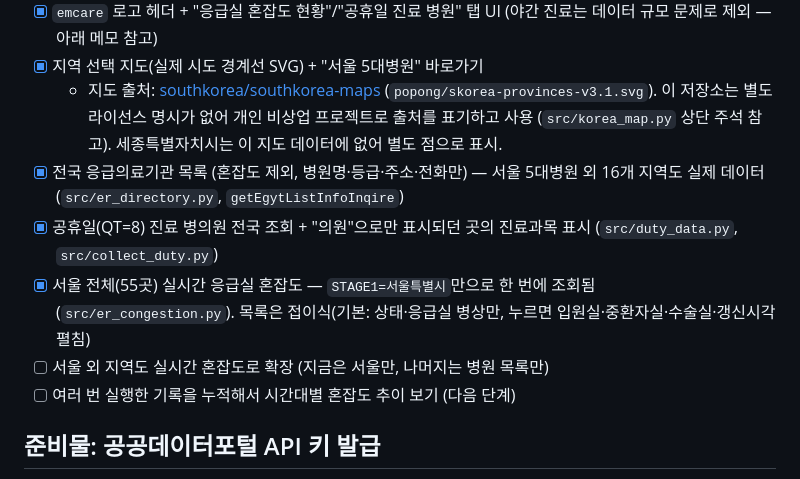
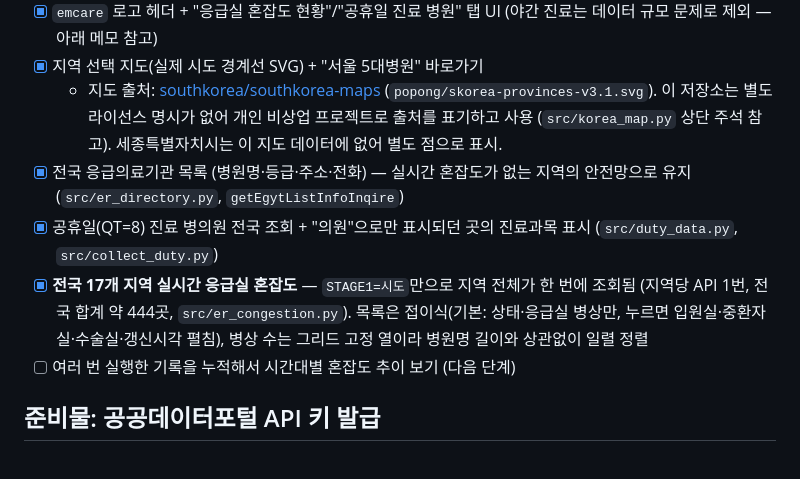
Before and after one commit to trbb82349/kr-emcare, a Markdown page: README.md, the part around the change. GitHub-like rendering.

Commit message:
docs: README에 전국 실시간 혼잡도 확장 반영

```diff
--- a/README.md
+++ b/README.md
@@ -35,10 +35,9 @@
 - [x] `emcare` 로고 헤더 + "응급실 혼잡도 현황"/"공휴일 진료 병원" 탭 UI (야간 진료는 데이터 규모 문제로 제외 — 아래 메모 참고)
 - [x] 지역 선택 지도(실제 시도 경계선 SVG) + "서울 5대병원" 바로가기
   - 지도 출처: [southkorea/southkorea-maps](https://github.com/southkorea/southkorea-maps) (`popong/skorea-provinces-v3.1.svg`). 이 저장소는 별도 라이선스 명시가 없어 개인 비상업 프로젝트로 출처를 표기하고 사용 (`src/korea_map.py` 상단 주석 참고). 세종특별자치시는 이 지도 데이터에 없어 별도 점으로 표시.
-- [x] 전국 응급의료기관 목록 (혼잡도 제외, 병원명·등급·주소·전화만) — 서울 5대병원 외 16개 지역도 실제 데이터 (`src/er_directory.py`, `getEgytListInfoInqire`)
+- [x] 전국 응급의료기관 목록 (병원명·등급·주소·전화) — 실시간 혼잡도가 없는 지역의 안전망으로 유지 (`src/er_directory.py`, `getEgytListInfoInqire`)
 - [x] 공휴일(QT=8) 진료 병의원 전국 조회 + "의원"으로만 표시되던 곳의 진료과목 표시 (`src/duty_data.py`, `src/collect_duty.py`)
-- [x] 서울 전체(55곳) 실시간 응급실 혼잡도 — `STAGE1=서울특별시`만으로 한 번에 조회됨 (`src/er_congestion.py`). 목록은 접이식(기본: 상태·응급실 병상만, 누르면 입원실·중환자실·수술실·갱신시각 펼침)
-- [ ] 서울 외 지역도 실시간 혼잡도로 확장 (지금은 서울만, 나머지는 병원 목록만)
+- [x] **전국 17개 지역 실시간 응급실 혼잡도** — `STAGE1=시도`만으로 지역 전체가 한 번에 조회됨 (지역당 API 1번, 전국 합계 약 444곳, `src/er_congestion.py`). 목록은 접이식(기본: 상태·응급실 병상만, 누르면 입원실·중환자실·수술실·갱신시각 펼침), 병상 수는 그리드 고정 열이라 병원명 길이와 상관없이 일렬 정렬
 - [ ] 여러 번 실행한 기록을 누적해서 시간대별 혼잡도 추이 보기 (다음 단계)
 
 ## 준비물: 공공데이터포털 API 키 발급
```
